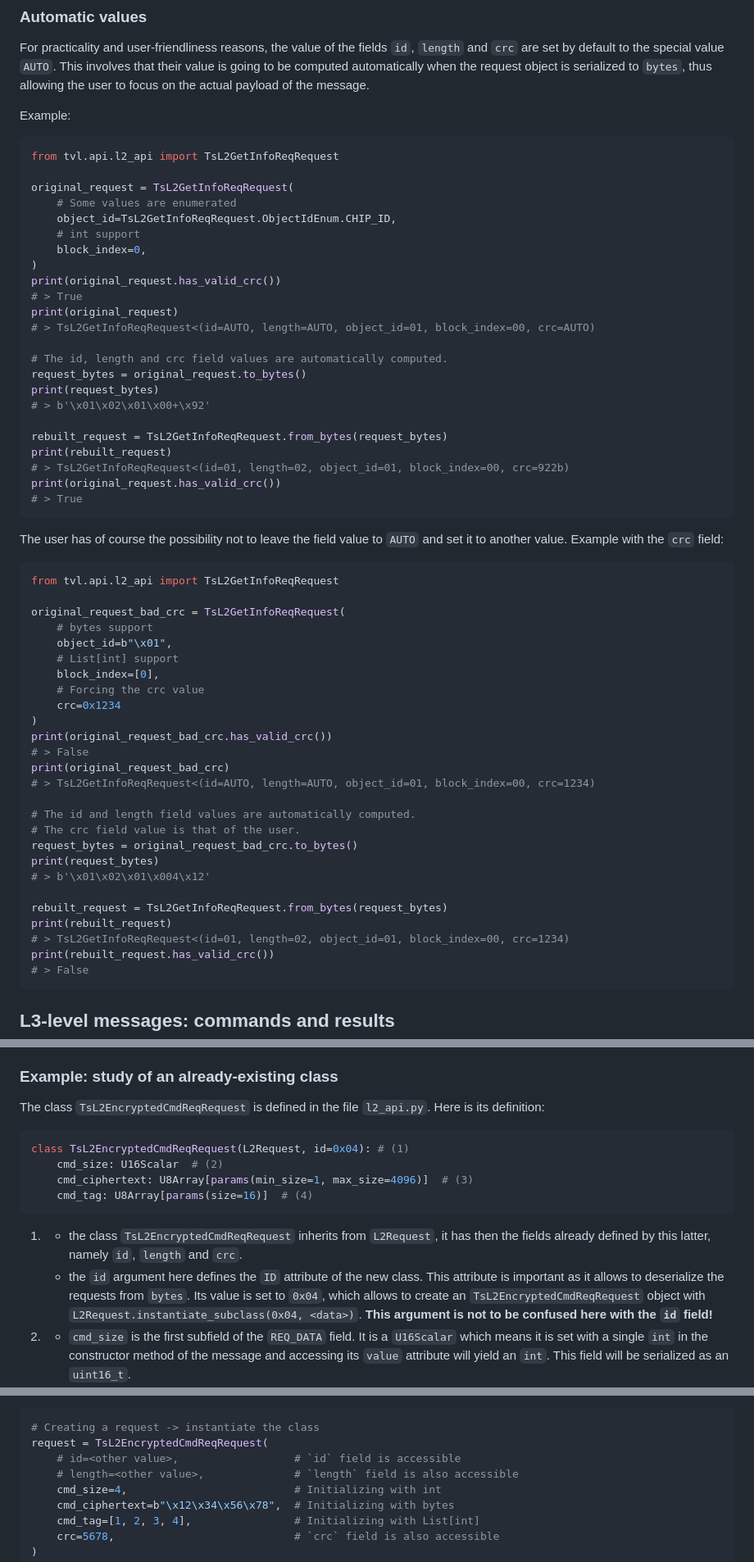
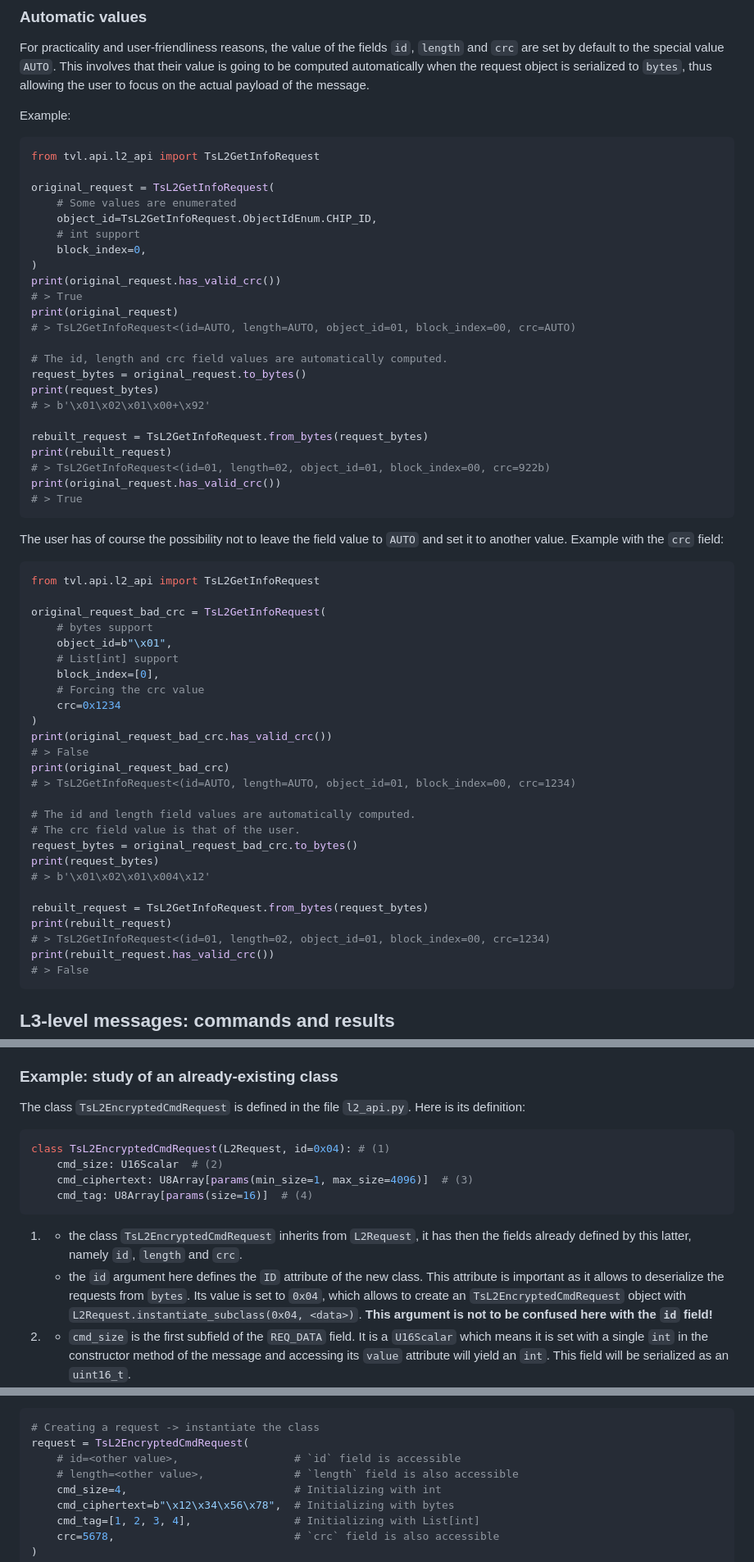
Before and after one commit to tropicsquare/ts-tvl, a Markdown page: tvl/messages/README.md, 3 parts joined by grey strips. Shown at 82% size. Drawn GitHub-style.

Commit message:
Fixed message names in doc

````diff
--- a/tvl/messages/README.md
+++ b/tvl/messages/README.md
@@ -65,27 +65,27 @@ actual payload of the message.
 
 Example:
 ```python
-from tvl.api.l2_api import TsL2GetInfoReqRequest
+from tvl.api.l2_api import TsL2GetInfoRequest
 
-original_request = TsL2GetInfoReqRequest(
+original_request = TsL2GetInfoRequest(
     # Some values are enumerated
-    object_id=TsL2GetInfoReqRequest.ObjectIdEnum.CHIP_ID,
+    object_id=TsL2GetInfoRequest.ObjectIdEnum.CHIP_ID,
     # int support
     block_index=0,
 )
 print(original_request.has_valid_crc())
 # > True
 print(original_request)
-# > TsL2GetInfoReqRequest<(id=AUTO, length=AUTO, object_id=01, block_index=00, crc=AUTO)
+# > TsL2GetInfoRequest<(id=AUTO, length=AUTO, object_id=01, block_index=00, crc=AUTO)
 
 # The id, length and crc field values are automatically computed.
 request_bytes = original_request.to_bytes()
 print(request_bytes)
 # > b'\x01\x02\x01\x00+\x92'
 
-rebuilt_request = TsL2GetInfoReqRequest.from_bytes(request_bytes)
+rebuilt_request = TsL2GetInfoRequest.from_bytes(request_bytes)
 print(rebuilt_request)
-# > TsL2GetInfoReqRequest<(id=01, length=02, object_id=01, block_index=00, crc=922b)
+# > TsL2GetInfoRequest<(id=01, length=02, object_id=01, block_index=00, crc=922b)
 print(original_request.has_valid_crc())
 # > True
 ```
@@ -94,9 +94,9 @@ The user has of course the possibility not to leave the field value to `AUTO`
 and set it to another value. Example with the `crc` field:
 
 ```python
-from tvl.api.l2_api import TsL2GetInfoReqRequest
+from tvl.api.l2_api import TsL2GetInfoRequest
 
-original_request_bad_crc = TsL2GetInfoReqRequest(
+original_request_bad_crc = TsL2GetInfoRequest(
     # bytes support
     object_id=b"\x01",
     # List[int] support
@@ -107,7 +107,7 @@ original_request_bad_crc = TsL2GetInfoReqRequest(
 print(original_request_bad_crc.has_valid_crc())
 # > False
 print(original_request_bad_crc)
-# > TsL2GetInfoReqRequest<(id=AUTO, length=AUTO, object_id=01, block_index=00, crc=1234)
+# > TsL2GetInfoRequest<(id=AUTO, length=AUTO, object_id=01, block_index=00, crc=1234)
 
 # The id and length field values are automatically computed.
 # The crc field value is that of the user.
@@ -115,9 +115,9 @@ request_bytes = original_request_bad_crc.to_bytes()
 print(request_bytes)
 # > b'\x01\x02\x01\x004\x12'
 
-rebuilt_request = TsL2GetInfoReqRequest.from_bytes(request_bytes)
+rebuilt_request = TsL2GetInfoRequest.from_bytes(request_bytes)
 print(rebuilt_request)
-# > TsL2GetInfoReqRequest<(id=01, length=02, object_id=01, block_index=00, crc=1234)
+# > TsL2GetInfoRequest<(id=01, length=02, object_id=01, block_index=00, crc=1234)
 print(rebuilt_request.has_valid_crc())
 # > False
 ```
@@ -167,21 +167,21 @@ parameters of the fields to serialize and deserialize the message.
 
 ### Example: study of an already-existing class
 
-The class `TsL2EncryptedCmdReqRequest` is defined in the file `l2_api.py`.
+The class `TsL2EncryptedCmdRequest` is defined in the file `l2_api.py`.
 Here is its definition:
 
 ```python
-class TsL2EncryptedCmdReqRequest(L2Request, id=0x04): # (1)
+class TsL2EncryptedCmdRequest(L2Request, id=0x04): # (1)
     cmd_size: U16Scalar  # (2)
     cmd_ciphertext: U8Array[params(min_size=1, max_size=4096)]  # (3)
     cmd_tag: U8Array[params(size=16)]  # (4)
 ```
 
-1.  - the class `TsL2EncryptedCmdReqRequest` inherits from `L2Request`, it has then
+1.  - the class `TsL2EncryptedCmdRequest` inherits from `L2Request`, it has then
     the fields already defined by this latter, namely `id`, `length` and `crc`.
     - the `id` argument here defines the `ID` attribute of the new class.
     This attribute is important as it allows to deserialize the requests from `bytes`.
-    Its value is set to `0x04`, which allows to create an `TsL2EncryptedCmdReqRequest`
+    Its value is set to `0x04`, which allows to create an `TsL2EncryptedCmdRequest`
     object with `L2Request.instantiate_subclass(0x04, <data>)`.
     **This argument is not to be confused here with the `id` field!**
 2.  - `cmd_size` is the first subfield of the `REQ_DATA` field. It is a `U16Scalar`
@@ -205,7 +205,7 @@ class TsL2EncryptedCmdReqRequest(L2Request, id=0x04): # (1)
 
 ```python
 # Creating a request -> instantiate the class
-request = TsL2EncryptedCmdReqRequest(
+request = TsL2EncryptedCmdRequest(
     # id=<other value>,                  # `id` field is accessible
     # length=<other value>,              # `length` field is also accessible
     cmd_size=4,                          # Initializing with int
````
Also changed, not shown: other parts of tvl/messages/README.md (+6 -6 lines), README.md (+4 -4 lines), tvl/host/README.md (+4 -4 lines).
